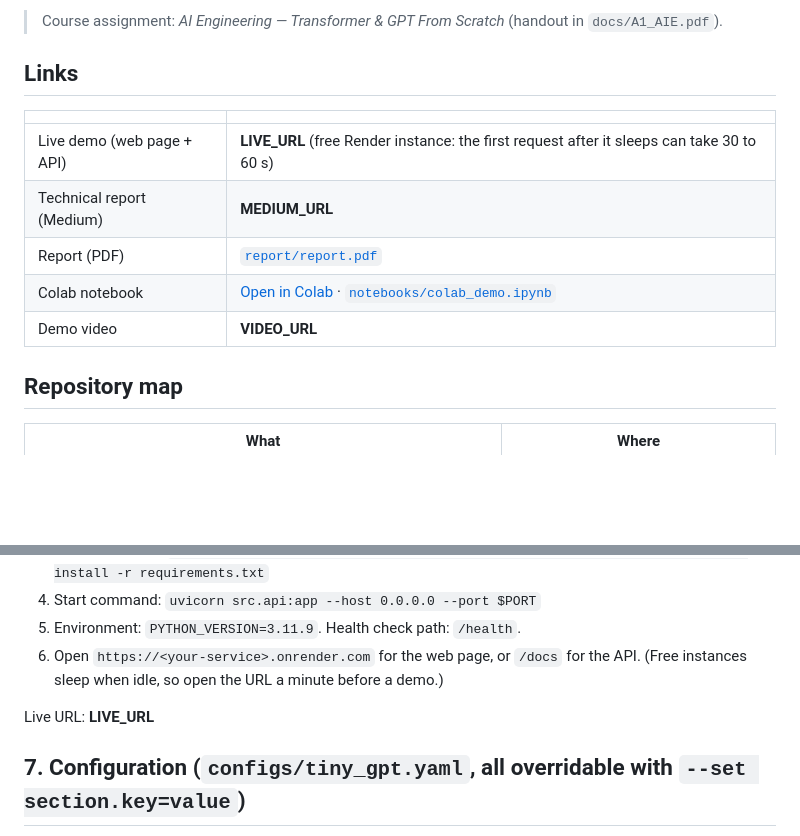
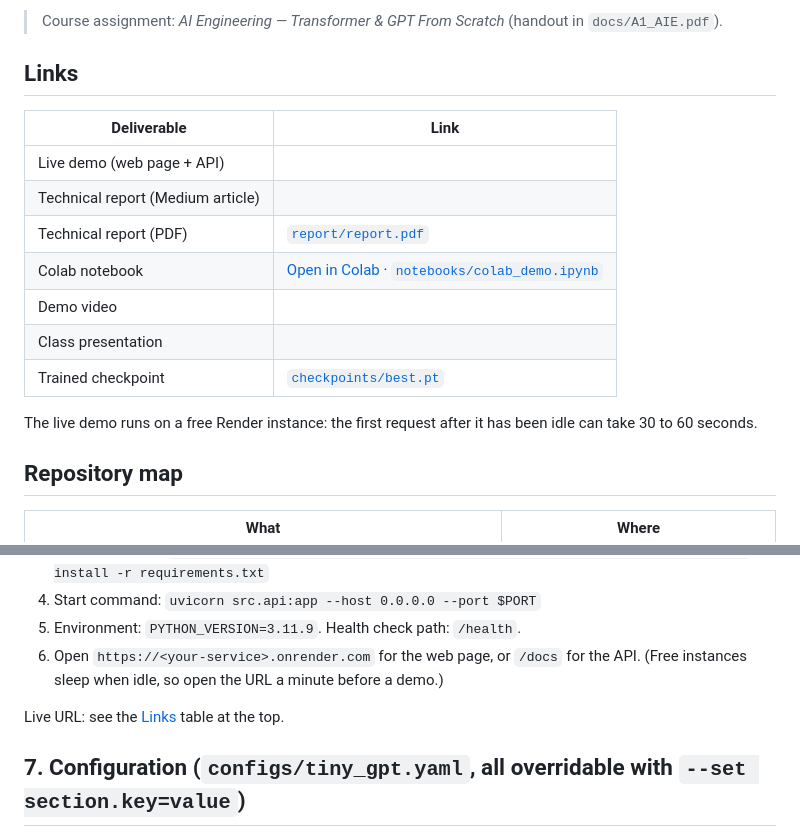
Before and after one commit to adeena43/Small-Language-Model, a Markdown page: README.md, 2 parts joined by grey strips. Rendered like a GitHub page; blank space fills up the shorter version.

Commit message:
Update README links table

```diff
--- a/README.md
+++ b/README.md
@@ -9,13 +9,17 @@ sampling) and trained **from scratch** on **Tiny Shakespeare** (character level)
 
 ## Links
 
-| | |
+| Deliverable | Link |
 |---|---|
-| Live demo (web page + API) | **LIVE_URL** (free Render instance: the first request after it sleeps can take 30 to 60 s) |
-| Technical report (Medium) | **MEDIUM_URL** |
-| Report (PDF) | [`report/report.pdf`](report/report.pdf) |
+| Live demo (web page + API) | |
+| Technical report (Medium article) | |
+| Technical report (PDF) | [`report/report.pdf`](report/report.pdf) |
 | Colab notebook | [Open in Colab](https://colab.research.google.com/github/adeena43/Small-Language-Model/blob/main/notebooks/colab_demo.ipynb) · [`notebooks/colab_demo.ipynb`](notebooks/colab_demo.ipynb) |
-| Demo video | **VIDEO_URL** |
+| Demo video | |
+| Class presentation | |
+| Trained checkpoint | [`checkpoints/best.pt`](checkpoints/best.pt) |
+
+The live demo runs on a free Render instance: the first request after it has been idle can take 30 to 60 seconds.
 
 ## Repository map
 
@@ -139,7 +143,7 @@ Environment variables: `CHECKPOINT_PATH` (default `checkpoints/best.pt`), `CHECK
 5. Environment: `PYTHON_VERSION=3.11.9`. Health check path: `/health`.
 6. Open `https://<your-service>.onrender.com` for the web page, or `/docs` for the API. (Free instances sleep when idle, so open the URL a minute before a demo.)
 
-Live URL: **LIVE_URL**
+Live URL: see the [Links](#links) table at the top.
 
 ## 7. Configuration (`configs/tiny_gpt.yaml`, all overridable with `--set section.key=value`)
 
```
